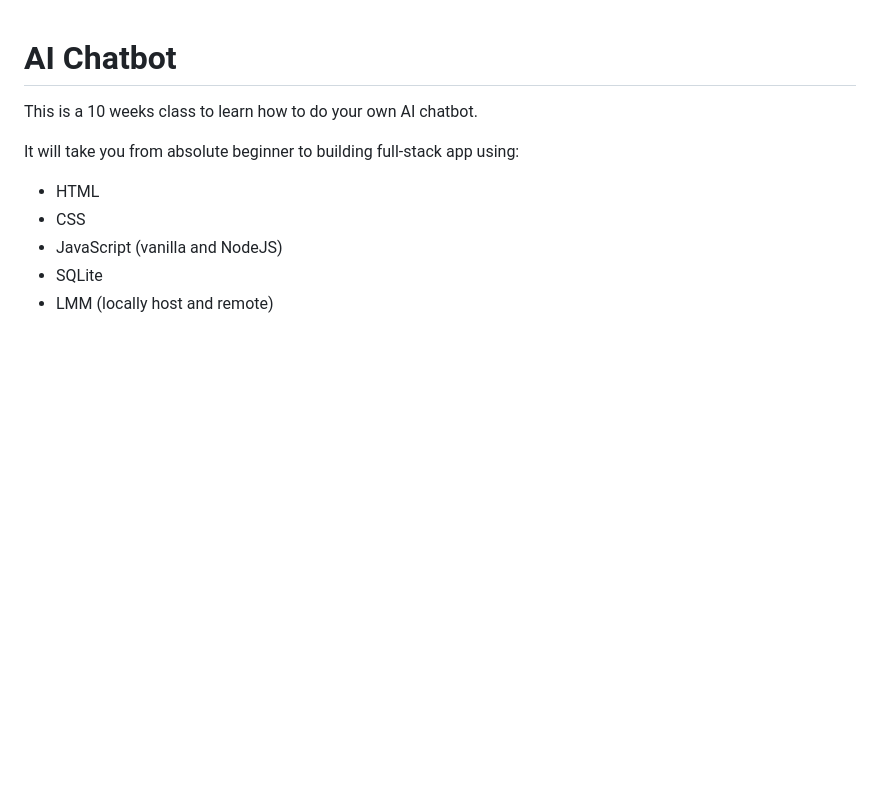
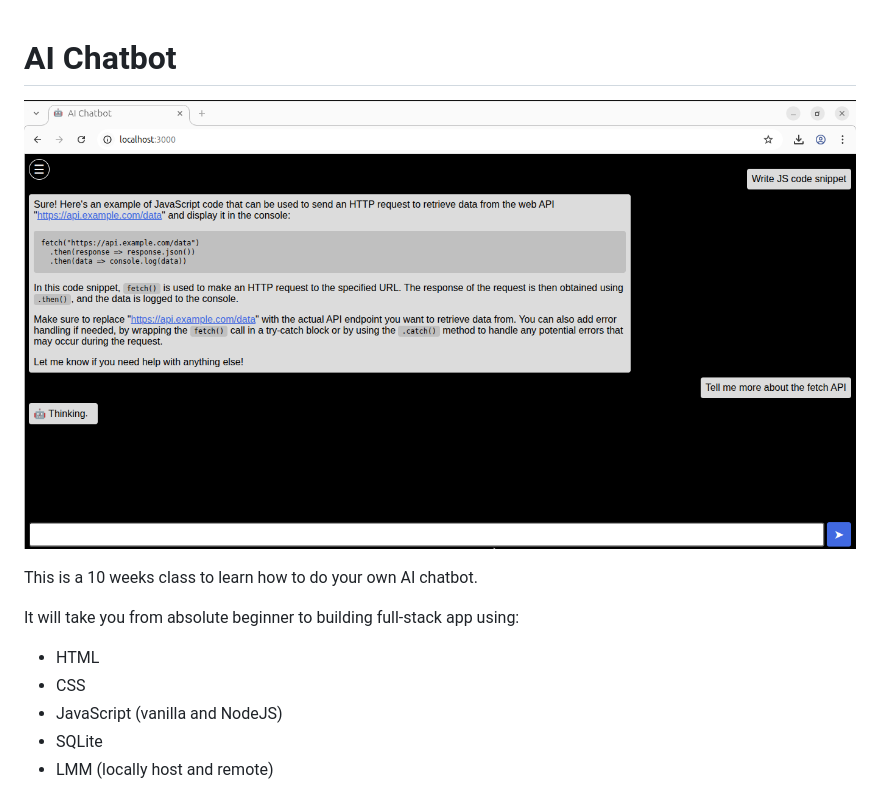
Before and after one commit to KakkoiDev/izumo-io, a Markdown page: ai-chatbot/README.md, the part around the change. Rendered like a GitHub page; pictures changed too: ai-chatbot/ai-chatbot-demo.png (added); blank space fills up the shorter version.

Commit message:
add demo image in readme

```diff
--- a/ai-chatbot/README.md
+++ b/ai-chatbot/README.md
@@ -1,4 +1,6 @@
 # AI Chatbot
+
+![demo](./ai-chatbot-demo.png)
 
 This is a 10 weeks class to learn how to do your own AI chatbot.
 
```
